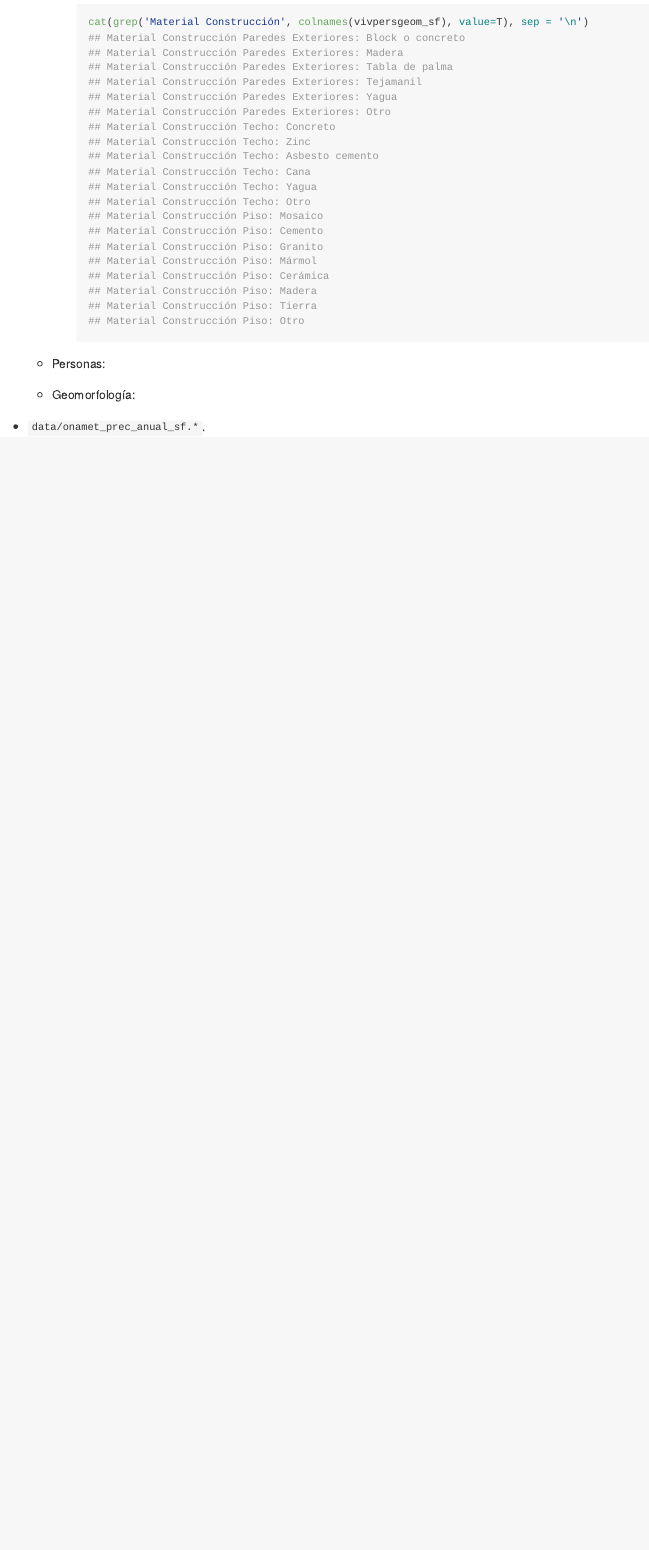
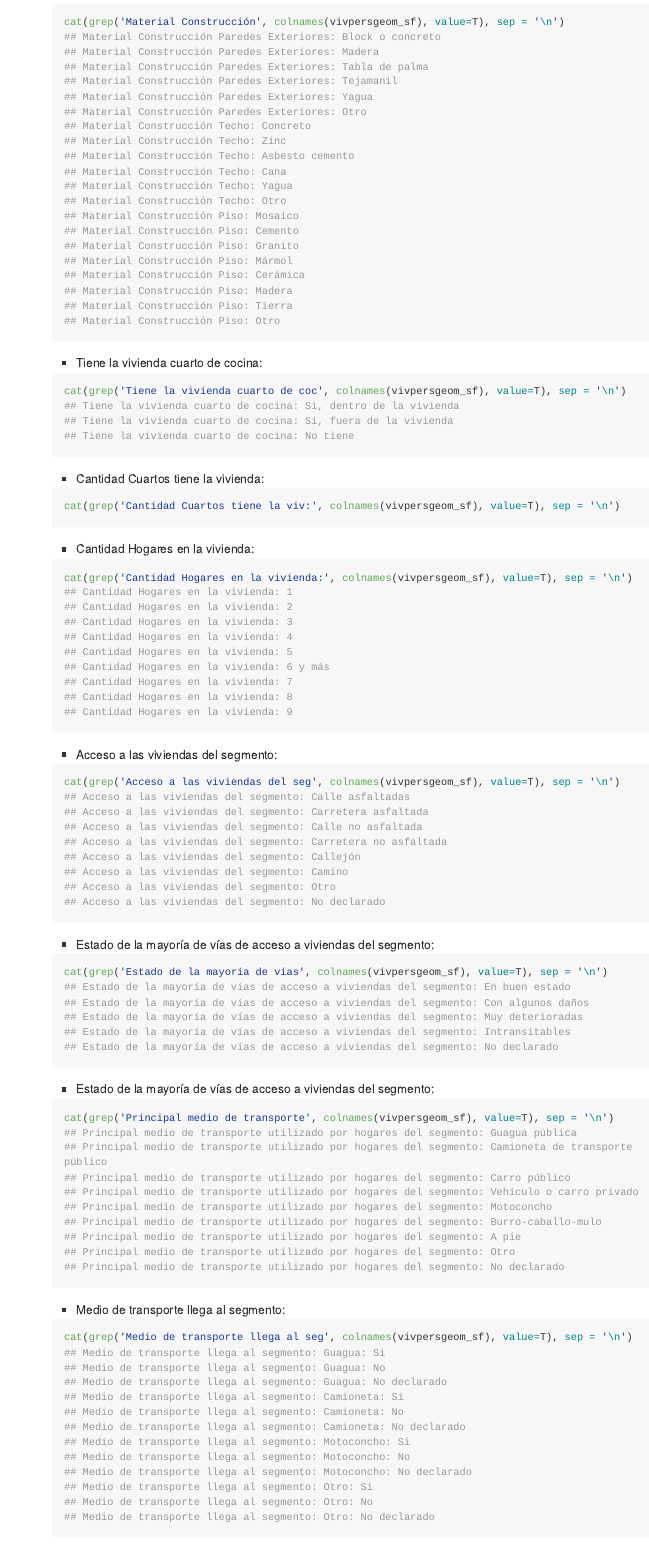
Before and after one commit to maestria-geotel-master/datos-para-proyectos, an R Markdown document (README.Rmd): the page in a window 1100 px wide, from 1150 px down before the commit and from 1110 px down after it, so that both start at the same text. Rendered offline with R 4.5, knitr and Pandoc, with nearby package versions; long lines of code are wrapped.

Commit message:
variable list updated

````diff
--- a/README.Rmd
+++ b/README.Rmd
@@ -50 +50,4 @@ La carpeta `data` contiene dos conjuntos de datos en tres formatos distintos (`.
 
+      ```{r}
+      cat(grep('Material Construcción', colnames(vivpersgeom_sf), value=T), sep = '\n')
+      ```
@@ -52,11 +54,41 @@ La carpeta `data` contiene dos conjuntos de datos en tres formatos distintos (`.
 
-          ```{r}
-          cat(grep('Material Construcción', colnames(vivpersgeom_sf), value=T), sep = '\n')
-          ```
+      * Tiene la vivienda cuarto de cocina:
 
+      ```{r}
+      cat(grep('Tiene la vivienda cuarto de coc', colnames(vivpersgeom_sf), value=T), sep = '\n')
+      ```
 
+      * Cantidad Cuartos tiene la vivienda:
 
+      ```{r}
+      cat(grep('Cantidad Cuartos tiene la viv:', colnames(vivpersgeom_sf), value=T), sep = '\n')
+      ```
 
+      * Cantidad Hogares en la vivienda:
 
+      ```{r}
+      cat(grep('Cantidad Hogares en la vivienda:', colnames(vivpersgeom_sf), value=T), sep = '\n')
+      ```
 
+      * Acceso a las viviendas del segmento:
 
+      ```{r}
+      cat(grep('Acceso a las viviendas del seg', colnames(vivpersgeom_sf), value=T), sep = '\n')
+      ```
+
+      * Estado de la mayoría de vías de acceso a viviendas del segmento:
+
+      ```{r}
+      cat(grep('Estado de la mayoría de vías', colnames(vivpersgeom_sf), value=T), sep = '\n')
+      ```
+
+      * Estado de la mayoría de vías de acceso a viviendas del segmento:
+
+      ```{r}
+      cat(grep('Principal medio de transporte', colnames(vivpersgeom_sf), value=T), sep = '\n')
+      ```
+
+      * Medio de transporte llega al segmento:
+
+      ```{r}
+      cat(grep('Medio de transporte llega al seg', colnames(vivpersgeom_sf), value=T), sep = '\n')
````
Also changed, not shown: README.md, README.Rmd (50 more changed lines).
